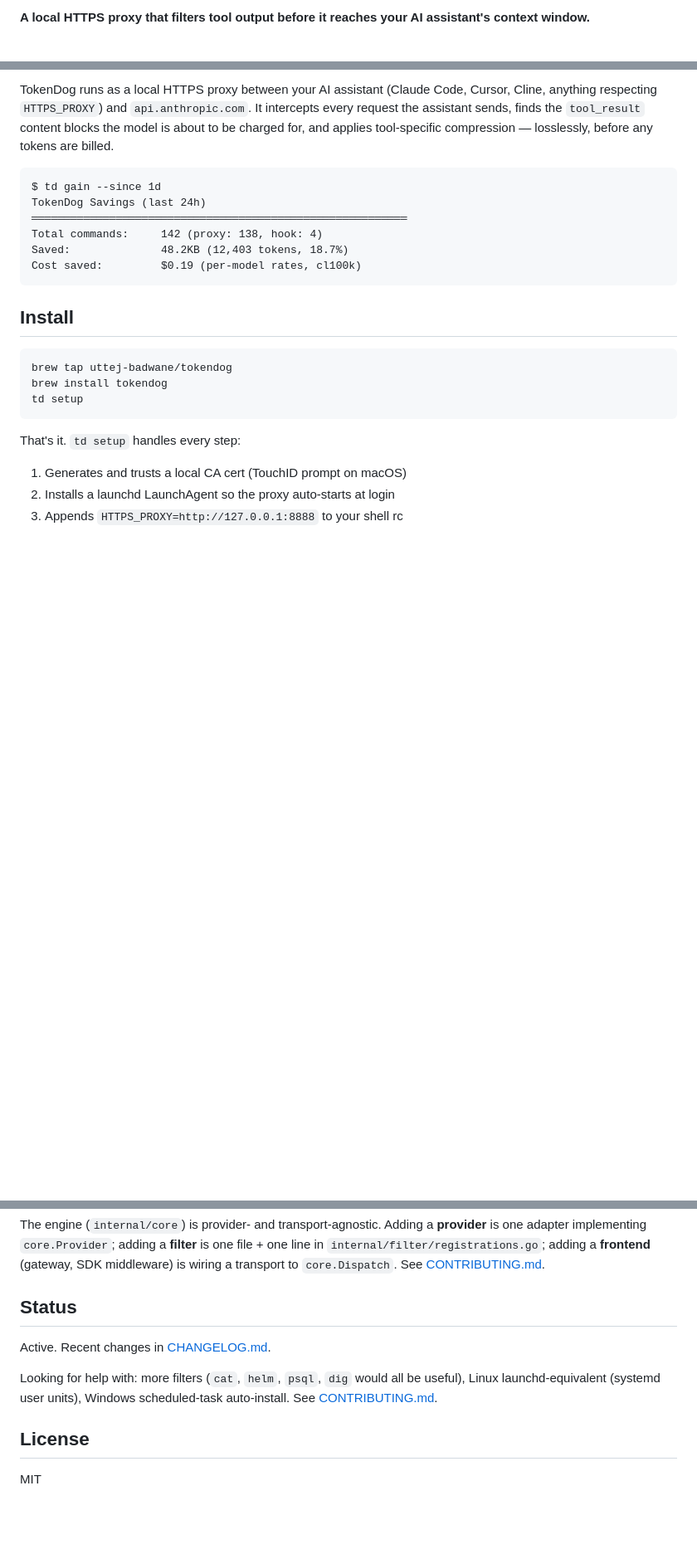
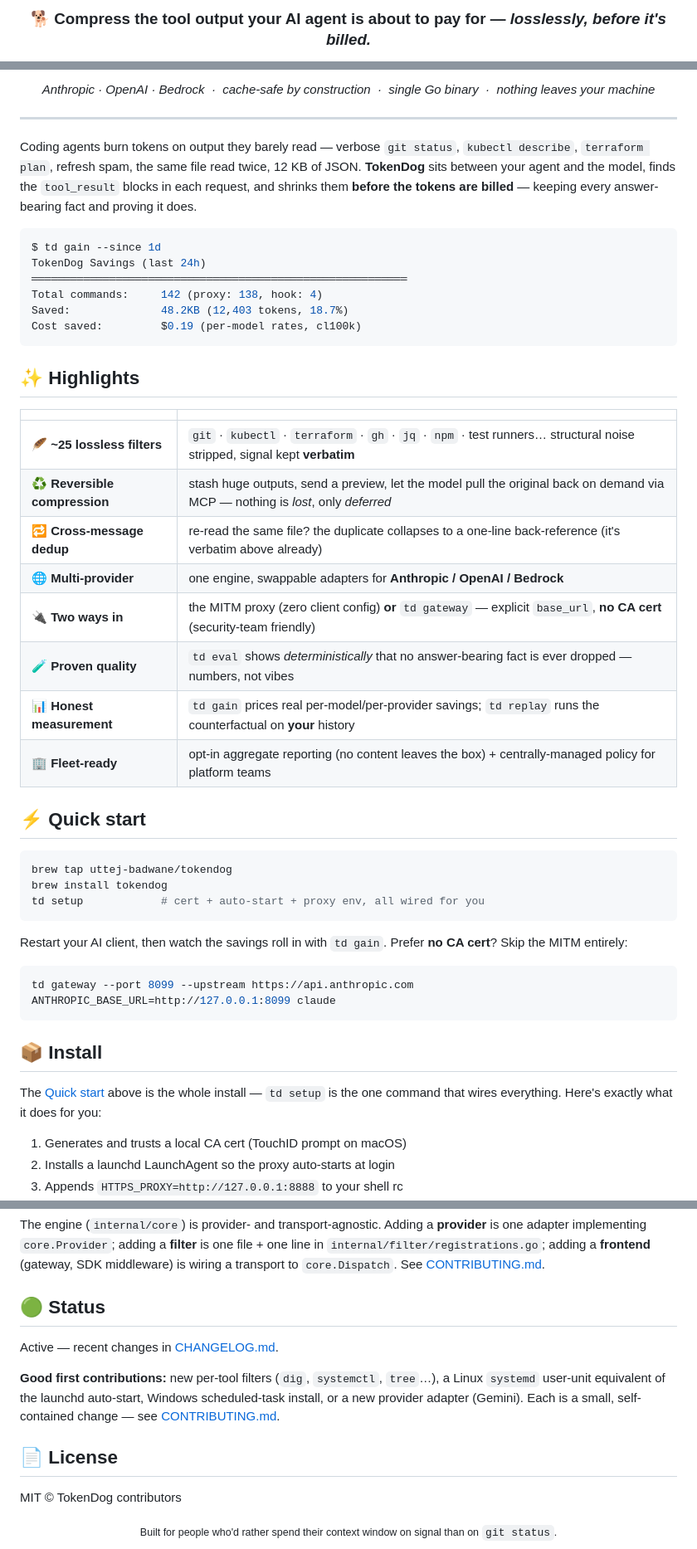
Before and after one commit to uttej-badwane/TokenDog, a Markdown page: README.md, 3 parts joined by grey strips. Shown at 83% size. Drawn GitHub-style; blank space fills up the shorter version.

````diff
--- a/README.md
+++ b/README.md
@@ -12,3 +12,3 @@
 
-**A local HTTPS proxy that filters tool output before it reaches your AI assistant's context window.**
+### 🐕 Compress the tool output your AI agent is about to pay for — *losslessly, before it's billed.*
 
@@ -17,7 +20,13 @@
 
-TokenDog runs as a local HTTPS proxy between your AI assistant (Claude Code, Cursor, Cline, anything respecting `HTTPS_PROXY`) and `api.anthropic.com`. It intercepts every request the assistant sends, finds the `tool_result` content blocks the model is about to be charged for, and applies tool-specific compression — losslessly, before any tokens are billed.
+<em>Anthropic · OpenAI · Bedrock &nbsp;·&nbsp; cache-safe by construction &nbsp;·&nbsp; single Go binary &nbsp;·&nbsp; nothing leaves your machine</em>
 
-```
+</div>
+
+---
+
+Coding agents burn tokens on output they barely read — verbose `git status`, `kubectl describe`, `terraform plan`, refresh spam, the same file read twice, 12&nbsp;KB of JSON. **TokenDog** sits between your agent and the model, finds the `tool_result` blocks in each request, and shrinks them **before the tokens are billed** — keeping every answer-bearing fact and proving it does.
+
+```console
 $ td gain --since 1d
 TokenDog Savings (last 24h)
 ══════════════════════════════════════════════════════════
@@ -26,15 +35,37 @@ Saved:              48.2KB (12,403 tokens, 18.7%)
 Cost saved:         $0.19 (per-model rates, cl100k)
 ```
 
-## Install
+## ✨ Highlights
+
+|   |   |
+|---|---|
+| 🪶 **~25 lossless filters** | `git` · `kubectl` · `terraform` · `gh` · `jq` · `npm` · test runners… structural noise stripped, signal kept **verbatim** |
+| ♻️ **Reversible compression** | stash huge outputs, send a preview, let the model pull the original back on demand via MCP — nothing is *lost*, only *deferred* |
+| 🔁 **Cross-message dedup** | re-read the same file? the duplicate collapses to a one-line back-reference (it's verbatim above already) |
+| 🌐 **Multi-provider** | one engine, swappable adapters for **Anthropic / OpenAI / Bedrock** |
+| 🔌 **Two ways in** | the MITM proxy (zero client config) **or** `td gateway` — explicit `base_url`, **no CA cert** (security-team friendly) |
+| 🧪 **Proven quality** | `td eval` shows *deterministically* that no answer-bearing fact is ever dropped — numbers, not vibes |
+| 📊 **Honest measurement** | `td gain` prices real per-model/per-provider savings; `td replay` runs the counterfactual on **your** history |
+| 🏢 **Fleet-ready** | opt-in aggregate reporting (no content leaves the box) + centrally-managed policy for platform teams |
+
+## ⚡ Quick start
 
 ```bash
 brew tap uttej-badwane/tokendog
 brew install tokendog
-td setup
+td setup            # cert + auto-start + proxy env, all wired for you
 ```
 
-That's it. `td setup` handles every step:
+Restart your AI client, then watch the savings roll in with `td gain`. Prefer **no CA cert**? Skip the MITM entirely:
+
+```bash
+td gateway --port 8099 --upstream https://api.anthropic.com
+ANTHROPIC_BASE_URL=http://127.0.0.1:8099 claude
+```
+
+## 📦 Install
+
+The [Quick start](#-quick-start) above is the whole install — `td setup` is the one command that wires everything. Here's exactly what it does for you:
 
 1. Generates and trusts a local CA cert (TouchID prompt on macOS)
 2. Installs a launchd LaunchAgent so the proxy auto-starts at login
@@ -370,12 +401,16 @@ Exposes 6 tools to Claude Desktop: five read-only analytics queries (so you can
 
 The engine (`internal/core`) is provider- and transport-agnostic. Adding a **provider** is one adapter implementing `core.Provider`; adding a **filter** is one file + one line in `internal/filter/registrations.go`; adding a **frontend** (gateway, SDK middleware) is wiring a transport to `core.Dispatch`. See [CONTRIBUTING.md](CONTRIBUTING.md).
 
-## Status
+## 🟢 Status
 
-Active. Recent changes in [CHANGELOG.md](CHANGELOG.md).
+Active — recent changes in [CHANGELOG.md](CHANGELOG.md).
 
-Looking for help with: more filters (`cat`, `helm`, `psql`, `dig` would all be useful), Linux launchd-equivalent (systemd user units), Windows scheduled-task auto-install. See [CONTRIBUTING.md](CONTRIBUTING.md).
+**Good first contributions:** new per-tool filters (`dig`, `systemctl`, `tree`…), a Linux `systemd` user-unit equivalent of the launchd auto-start, Windows scheduled-task install, or a new provider adapter (Gemini). Each is a small, self-contained change — see [CONTRIBUTING.md](CONTRIBUTING.md).
 
-## License
+## 📄 License
 
-MIT
+MIT © TokenDog contributors
+
+<div align="center">
+<sub>Built for people who'd rather spend their context window on signal than on <code>git status</code>.</sub>
+</div>
````
Also changed, not shown: other parts of README.md (+20 -17 lines).
